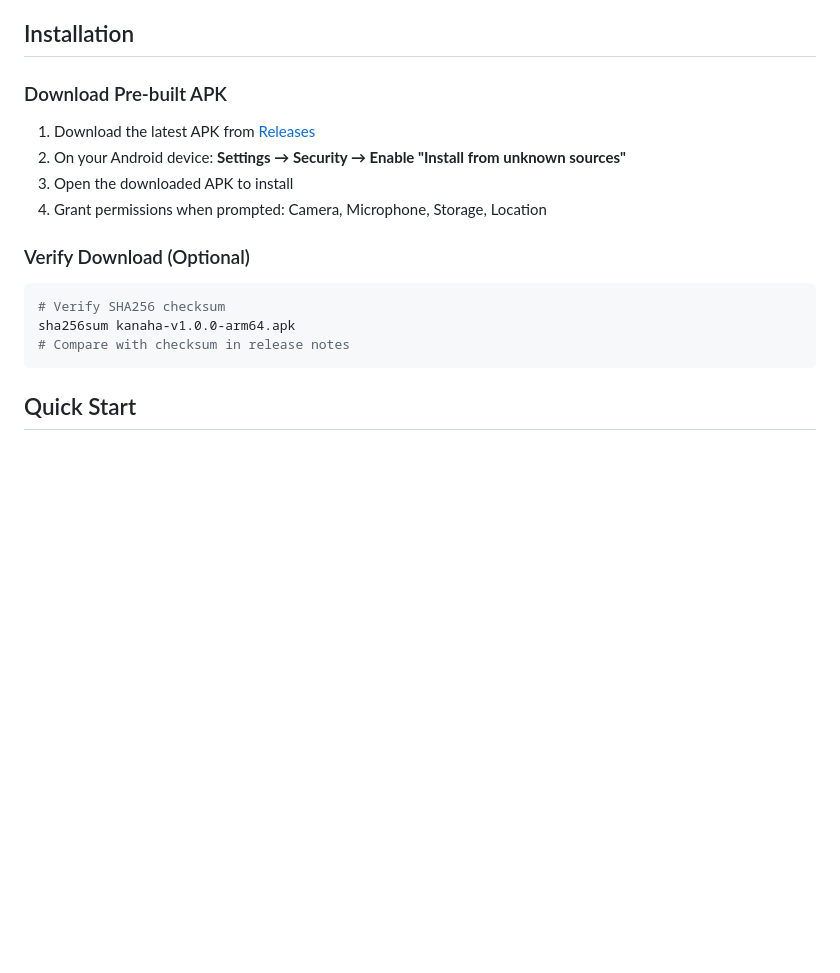
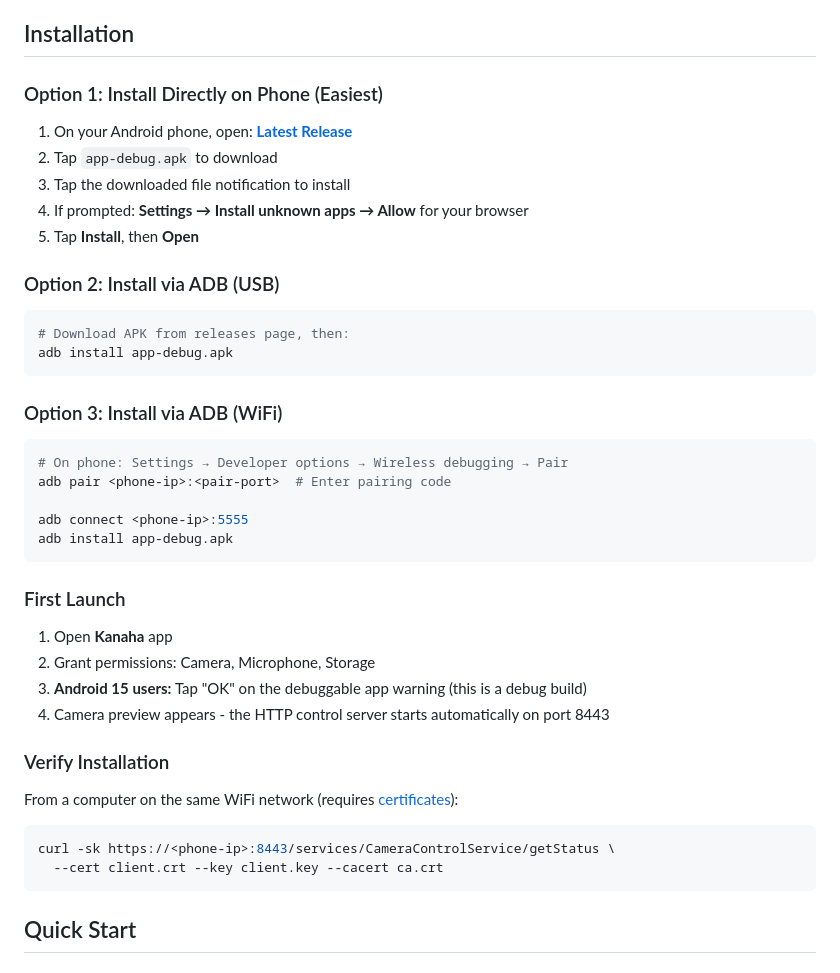
Before and after one commit to robertlazarski/kanaha, a Markdown page: README.md, the part around the change. GitHub-like rendering; blank space fills up the shorter version.

Commit message:
README: Improve installation instructions
- Add three installation options (direct on phone, ADB USB, ADB WiFi)
- Add first launch steps including Android 15 debuggable warning
- Add verification command
- Link directly to latest release

Co-Authored-By: Claude Opus 4.5 <noreply@anthropic.com>

````diff
--- a/README.md
+++ b/README.md
@@ -15,19 +15,45 @@ Kanaha transforms Android phones into network-controllable cameras with a secure
 
 ## Installation
 
-### Download Pre-built APK
+### Option 1: Install Directly on Phone (Easiest)
 
-1. Download the latest APK from [Releases](../../releases)
-2. On your Android device: **Settings → Security → Enable "Install from unknown sources"**
-3. Open the downloaded APK to install
-4. Grant permissions when prompted: Camera, Microphone, Storage, Location
+1. On your Android phone, open: **[Latest Release](../../releases/latest)**
+2. Tap `app-debug.apk` to download
+3. Tap the downloaded file notification to install
+4. If prompted: **Settings → Install unknown apps → Allow** for your browser
+5. Tap **Install**, then **Open**
 
-### Verify Download (Optional)
+### Option 2: Install via ADB (USB)
 
 ```bash
-# Verify SHA256 checksum
-sha256sum kanaha-v1.0.0-arm64.apk
-# Compare with checksum in release notes
+# Download APK from releases page, then:
+adb install app-debug.apk
+```
+
+### Option 3: Install via ADB (WiFi)
+
+```bash
+# On phone: Settings → Developer options → Wireless debugging → Pair
+adb pair <phone-ip>:<pair-port>  # Enter pairing code
+
+adb connect <phone-ip>:5555
+adb install app-debug.apk
+```
+
+### First Launch
+
+1. Open **Kanaha** app
+2. Grant permissions: Camera, Microphone, Storage
+3. **Android 15 users:** Tap "OK" on the debuggable app warning (this is a debug build)
+4. Camera preview appears - the HTTP control server starts automatically on port 8443
+
+### Verify Installation
+
+From a computer on the same WiFi network (requires [certificates](#1-generate-certificates)):
+
+```bash
+curl -sk https://<phone-ip>:8443/services/CameraControlService/getStatus \
+  --cert client.crt --key client.key --cacert ca.crt
 ```
 
 ## Quick Start
````
